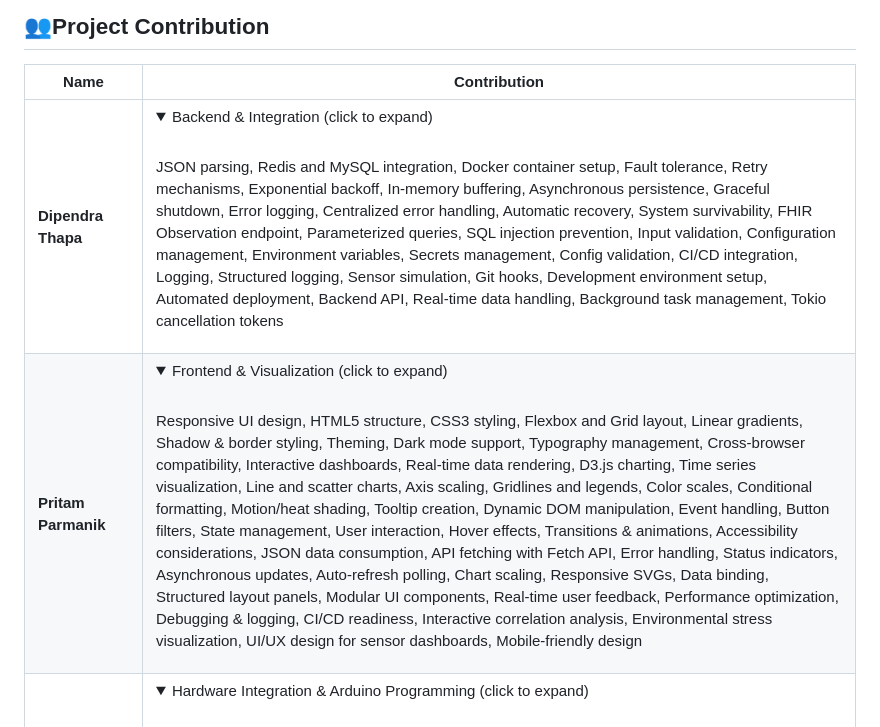
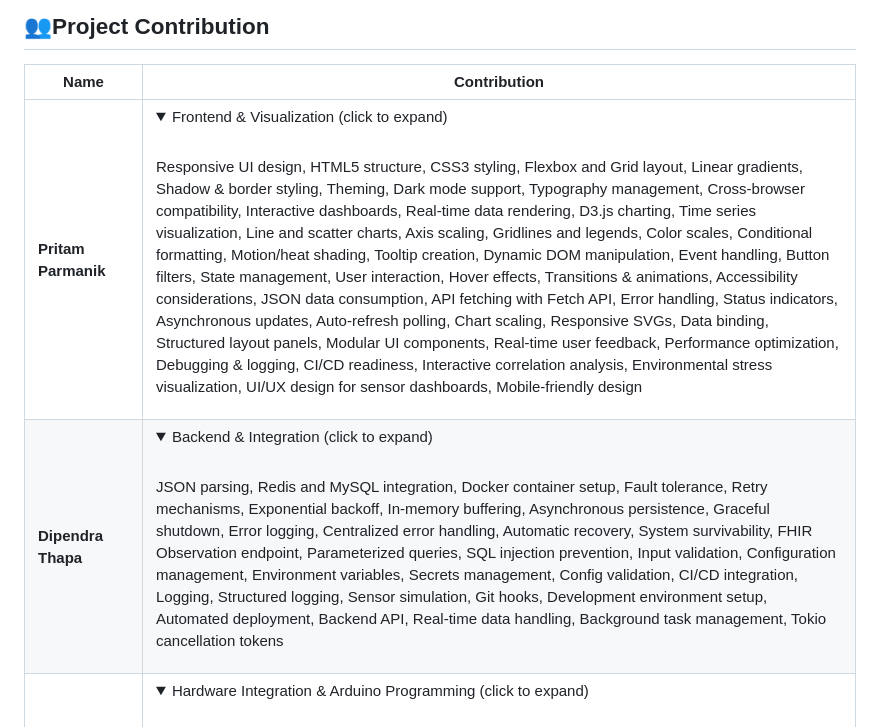
Before and after one commit to dipenrathapa/esms, a Markdown page: README.md, the part around the change. Drawn GitHub-style; folded sections open.

```diff
--- a/README.md
+++ b/README.md
@@ -8,8 +8,8 @@ A cloud-deployable, real-time sensor analytics system demonstrating **Innovation
 
 | Name | Contribution |
 |------|-------------|
+| **Pritam Parmanik** | <details><summary>Frontend & Visualization (click to expand)</summary><br>Responsive UI design, HTML5 structure, CSS3 styling, Flexbox and Grid layout, Linear gradients, Shadow & border styling, Theming, Dark mode support, Typography management, Cross-browser compatibility, Interactive dashboards, Real-time data rendering, D3.js charting, Time series visualization, Line and scatter charts, Axis scaling, Gridlines and legends, Color scales, Conditional formatting, Motion/heat shading, Tooltip creation, Dynamic DOM manipulation, Event handling, Button filters, State management, User interaction, Hover effects, Transitions & animations, Accessibility considerations, JSON data consumption, API fetching with Fetch API, Error handling, Status indicators, Asynchronous updates, Auto-refresh polling, Chart scaling, Responsive SVGs, Data binding, Structured layout panels, Modular UI components, Real-time user feedback, Performance optimization, Debugging & logging, CI/CD readiness, Interactive correlation analysis, Environmental stress visualization, UI/UX design for sensor dashboards, Mobile-friendly design</details> |
 | **Dipendra Thapa** | <details><summary>Backend & Integration (click to expand)</summary><br>JSON parsing, Redis and MySQL integration, Docker container setup, Fault tolerance, Retry mechanisms, Exponential backoff, In-memory buffering, Asynchronous persistence, Graceful shutdown, Error logging, Centralized error handling, Automatic recovery, System survivability, FHIR Observation endpoint, Parameterized queries, SQL injection prevention, Input validation, Configuration management, Environment variables, Secrets management, Config validation, CI/CD integration, Logging, Structured logging, Sensor simulation, Git hooks, Development environment setup, Automated deployment, Backend API, Real-time data handling, Background task management, Tokio cancellation tokens</details> |
-| **Pritam Parmanik** | <details><summary>Frontend & Visualization (click to expand)</summary><br>Responsive UI design, HTML5 structure, CSS3 styling, Flexbox and Grid layout, Linear gradients, Shadow & border styling, Theming, Dark mode support, Typography management, Cross-browser compatibility, Interactive dashboards, Real-time data rendering, D3.js charting, Time series visualization, Line and scatter charts, Axis scaling, Gridlines and legends, Color scales, Conditional formatting, Motion/heat shading, Tooltip creation, Dynamic DOM manipulation, Event handling, Button filters, State management, User interaction, Hover effects, Transitions & animations, Accessibility considerations, JSON data consumption, API fetching with Fetch API, Error handling, Status indicators, Asynchronous updates, Auto-refresh polling, Chart scaling, Responsive SVGs, Data binding, Structured layout panels, Modular UI components, Real-time user feedback, Performance optimization, Debugging & logging, CI/CD readiness, Interactive correlation analysis, Environmental stress visualization, UI/UX design for sensor dashboards, Mobile-friendly design</details> |
 | **Shokhjahon Kodirov** | <details><summary>Hardware Integration & Arduino Programming (click to expand)</summary><br>Microcontroller programming (Arduino Uno), C/C++ firmware development, Real-time data acquisition, DHT11 temperature & humidity sensor integration, PIR motion sensor interfacing, Analog sound sensor reading, Heart rate pulse sensor signal processing, BPM calculation, Threshold-based event detection, Peak detection, ADC utilization, Sensor calibration, Noise mapping, Data validation and fallback checks, Data smoothing, Sampling and reporting interval management, Timekeeping without RTC, Elapsed time calculation, Serial communication and JSON formatting, Pulse waveform analysis, Safety and error handling, Breadboard wiring and prototyping, Pin configuration, Loop-based non-blocking processing, Event-driven design, Modular function decomposition, Real-time monitoring readiness, Output standardization for backend integration, Low-level hardware interfacing, System startup initialization, Fault tolerance in sensor readings, Multi-sensor interfacing, Robustness in low-power environments, Data streaming for IoT applications</details> |
 
 ---
```
